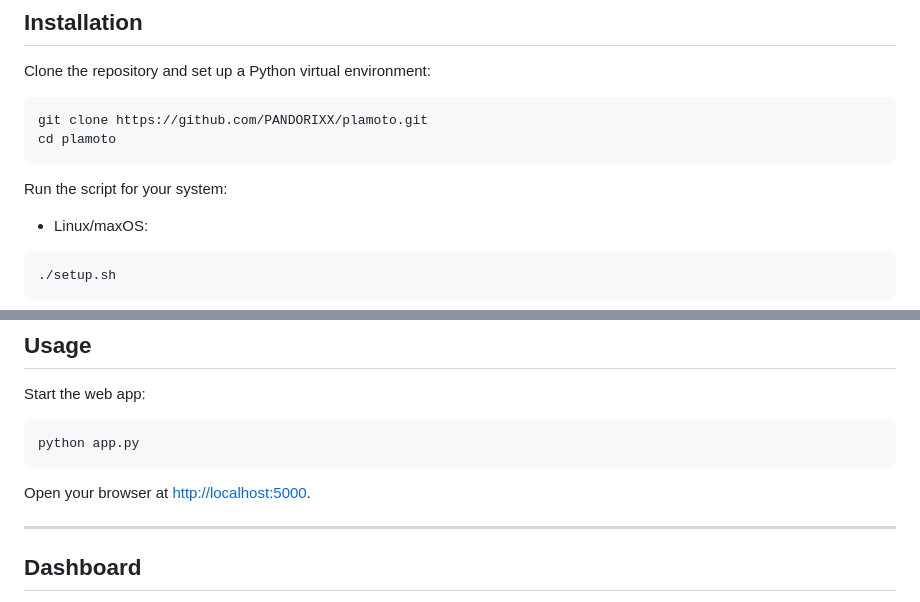
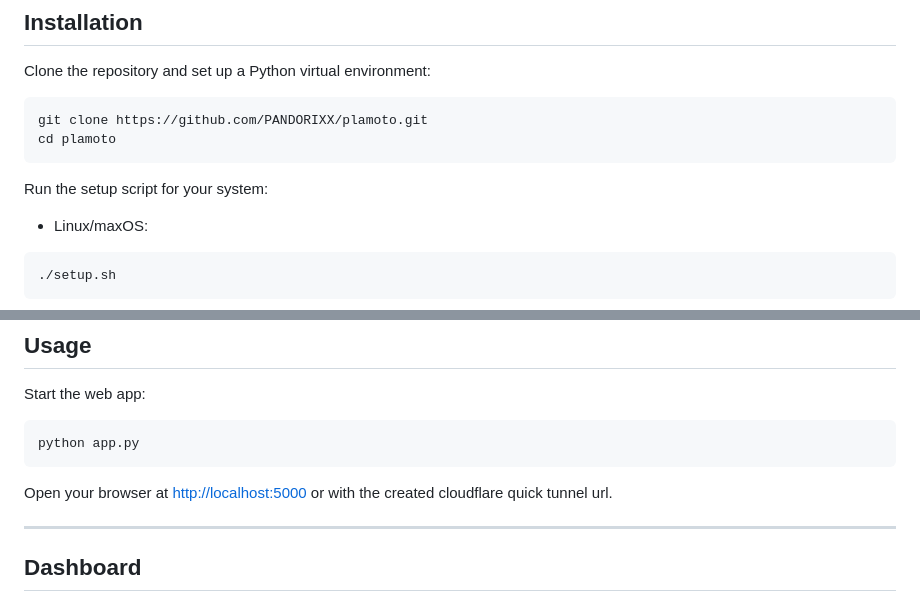
Before and after one commit to PANDORIXX/plamoto, a Markdown page: readme.md, 2 parts joined by grey strips. Drawn GitHub-style.

````diff
--- a/readme.md
+++ b/readme.md
@@ -28,7 +28,7 @@ git clone https://github.com/PANDORIXX/plamoto.git
 cd plamoto
 ```
 
-Run the script for your system:
+Run the setup script for your system:
 - Linux/maxOS:
 ```bash
 ./setup.sh
@@ -48,7 +48,7 @@ Start the web app:
 python app.py
 ```
 
-Open your browser at [http://localhost:5000](http://localhost:5000).
+Open your browser at [http://localhost:5000](http://localhost:5000) or with the created cloudflare quick tunnel url.
 
 ---
 
````
Also changed, not shown: other parts of readme.md (+1 -1 lines).
